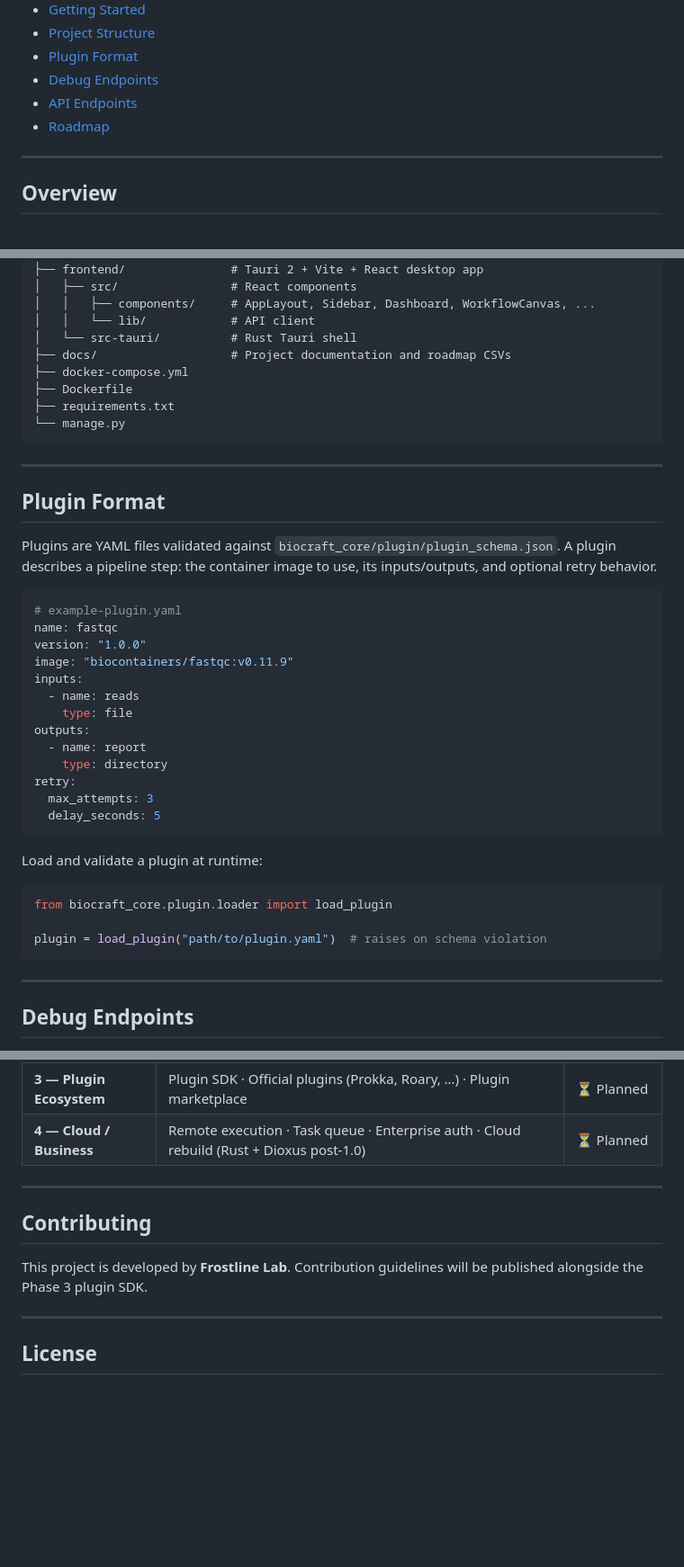
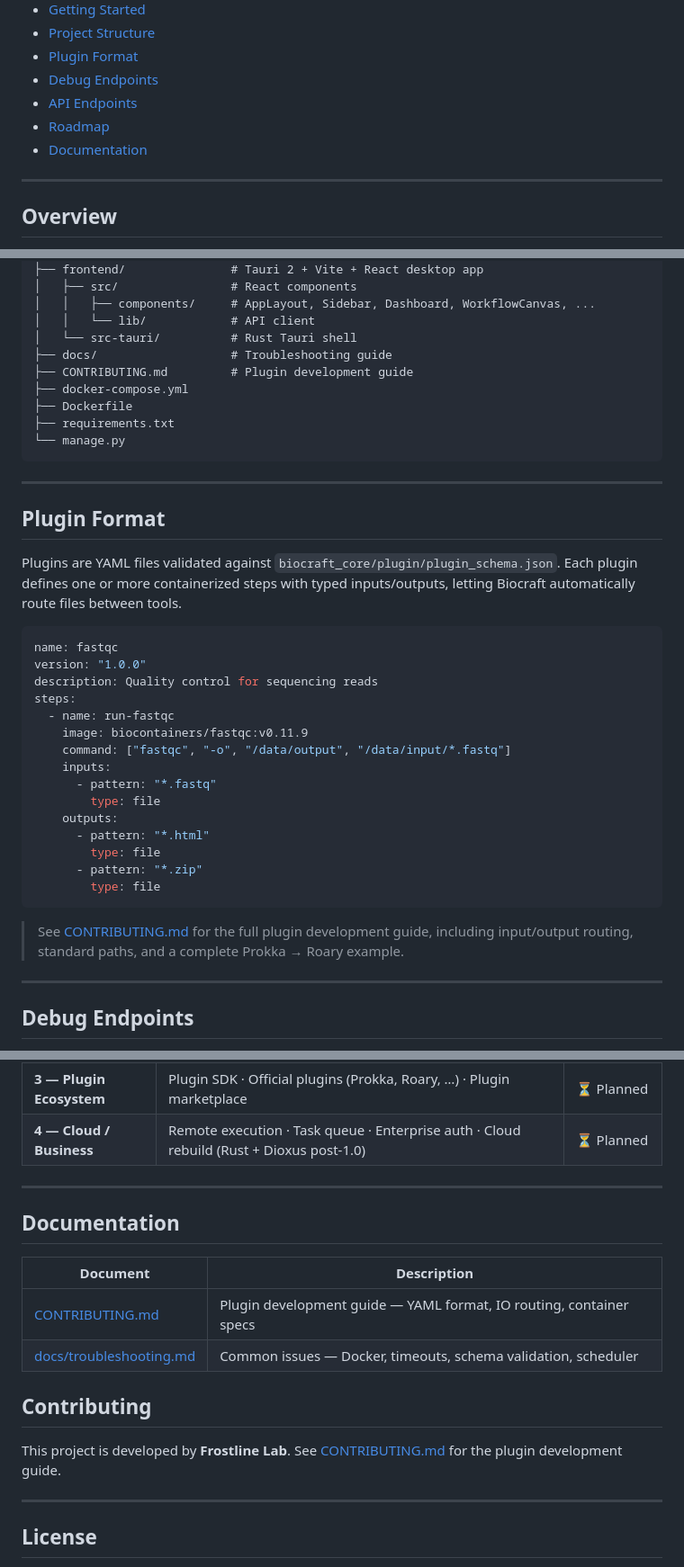
Before and after one commit to frostlinelab/biocraft-spark, a Markdown page: README.md, 3 parts joined by grey strips. Shown at 90% size. Drawn GitHub-style; blank space fills up the shorter version.

````diff
--- a/README.md
+++ b/README.md
@@ -20,6 +20,7 @@ Biocraft-Spark lowers the barrier to bioinformatics by wrapping professional-gra
 - [Debug Endpoints](#debug-endpoints)
 - [API Endpoints](#api-endpoints)
 - [Roadmap](#roadmap)
+- [Documentation](#documentation)
 
 ---
 
@@ -148,7 +149,8 @@ biocraft-spark/
 │   │   ├── components/     # AppLayout, Sidebar, Dashboard, WorkflowCanvas, ...
 │   │   └── lib/            # API client
 │   └── src-tauri/          # Rust Tauri shell
-├── docs/                   # Project documentation and roadmap CSVs
+├── docs/                   # Troubleshooting guide
+├── CONTRIBUTING.md         # Plugin development guide
 ├── docker-compose.yml
 ├── Dockerfile
 ├── requirements.txt
@@ -159,31 +161,27 @@ biocraft-spark/
 
 ## Plugin Format
 
-Plugins are YAML files validated against `biocraft_core/plugin/plugin_schema.json`. A plugin describes a pipeline step: the container image to use, its inputs/outputs, and optional retry behavior.
+Plugins are YAML files validated against `biocraft_core/plugin/plugin_schema.json`. Each plugin defines one or more containerized steps with typed inputs/outputs, letting Biocraft automatically route files between tools.
 
 ```yaml
-# example-plugin.yaml
 name: fastqc
 version: "1.0.0"
-image: "biocontainers/fastqc:v0.11.9"
-inputs:
-  - name: reads
-    type: file
-outputs:
-  - name: report
-    type: directory
-retry:
-  max_attempts: 3
-  delay_seconds: 5
+description: Quality control for sequencing reads
+steps:
+  - name: run-fastqc
+    image: biocontainers/fastqc:v0.11.9
+    command: ["fastqc", "-o", "/data/output", "/data/input/*.fastq"]
+    inputs:
+      - pattern: "*.fastq"
+        type: file
+    outputs:
+      - pattern: "*.html"
+        type: file
+      - pattern: "*.zip"
+        type: file
 ```
 
-Load and validate a plugin at runtime:
-
-```python
-from biocraft_core.plugin.loader import load_plugin
-
-plugin = load_plugin("path/to/plugin.yaml")  # raises on schema violation
-```
+> See [CONTRIBUTING.md](CONTRIBUTING.md) for the full plugin development guide, including input/output routing, standard paths, and a complete Prokka → Roary example.
 
 ---
 
@@ -229,9 +227,16 @@ REST API for the workflow frontend:
 
 ---
 
+## Documentation
+
+| Document | Description |
+|---|---|
+| [CONTRIBUTING.md](CONTRIBUTING.md) | Plugin development guide — YAML format, IO routing, container specs |
+| [docs/troubleshooting.md](docs/troubleshooting.md) | Common issues — Docker, timeouts, schema validation, scheduler |
+
 ## Contributing
 
-This project is developed by **Frostline Lab**. Contribution guidelines will be published alongside the Phase 3 plugin SDK.
+This project is developed by **Frostline Lab**. See [CONTRIBUTING.md](CONTRIBUTING.md) for the plugin development guide.
 
 ---
 
````
Also changed, not shown: CONTRIBUTING.md (added, +220 -0 lines), docs/troubleshooting.md (added, +236 -0 lines).
